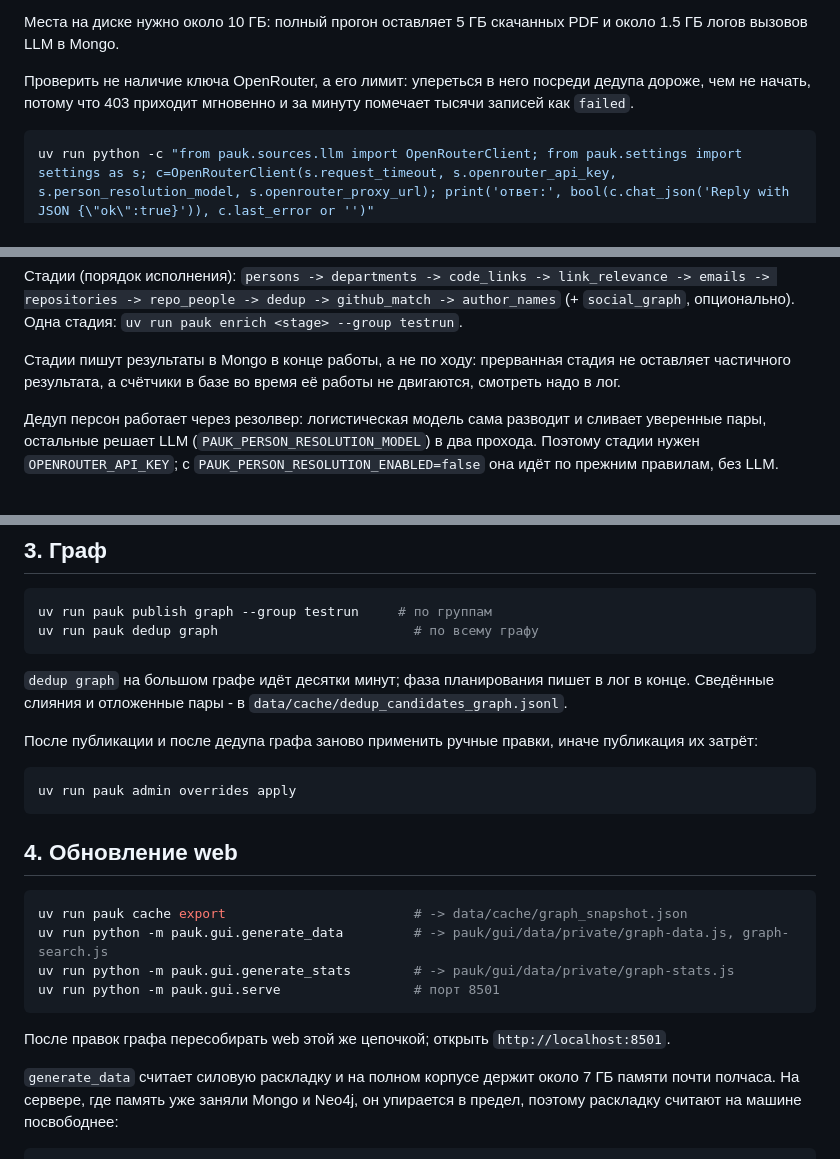
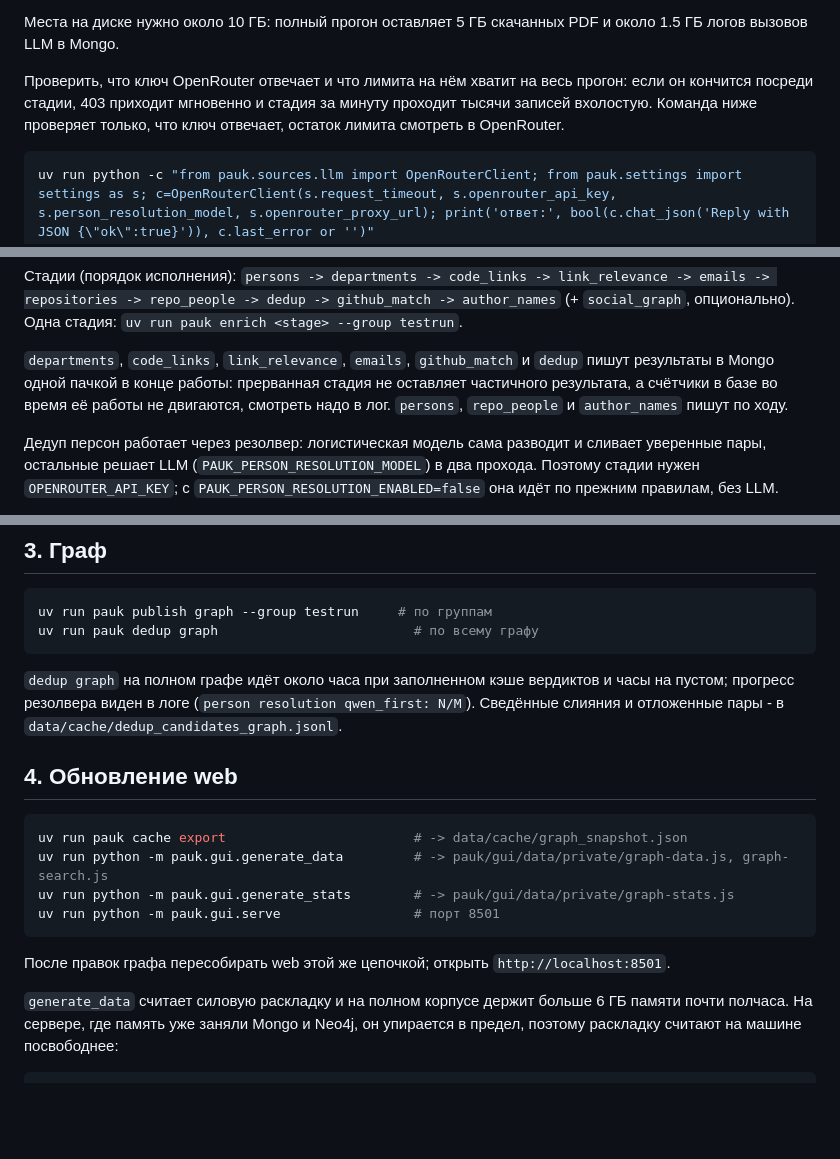
Before and after one commit to ITMO-NSS-team/PAUK, a Markdown page: docs/full-run.md, 3 parts joined by grey strips. Drawn GitHub-style; blank space fills up the shorter version.

Commit message:
docs: correct the overrides, stage-write and dedup-timing notes

````diff
--- a/docs/full-run.md
+++ b/docs/full-run.md
@@ -32,9 +32,10 @@ Mongo и Neo4j (на Linux - `free -g`). Наличие ключей прове
 Места на диске нужно около 10 ГБ: полный прогон оставляет 5 ГБ скачанных PDF и
 около 1.5 ГБ логов вызовов LLM в Mongo.
 
-Проверить не наличие ключа OpenRouter, а его лимит: упереться в него посреди
-дедупа дороже, чем не начать, потому что 403 приходит мгновенно и за минуту
-помечает тысячи записей как `failed`.
+Проверить, что ключ OpenRouter отвечает и что лимита на нём хватит на весь
+прогон: если он кончится посреди стадии, 403 приходит мгновенно и стадия за
+минуту проходит тысячи записей вхолостую. Команда ниже проверяет только, что
+ключ отвечает, остаток лимита смотреть в OpenRouter.
 
 ```bash
 uv run python -c "from pauk.sources.llm import OpenRouterClient; from pauk.settings import settings as s; c=OpenRouterClient(s.request_timeout, s.openrouter_api_key, s.person_resolution_model, s.openrouter_proxy_url); print('ответ:', bool(c.chat_json('Reply with JSON {\"ok\":true}')), c.last_error or '')"
@@ -116,9 +117,11 @@ uv run pauk enrich --group testrun
 Стадии (порядок исполнения):
 `persons -> departments -> code_links -> link_relevance -> emails -> repositories -> repo_people -> dedup -> github_match -> author_names` (+ `social_graph`, опционально). Одна стадия: `uv run pauk enrich <stage> --group testrun`.
 
-Стадии пишут результаты в Mongo в конце работы, а не по ходу: прерванная стадия
-не оставляет частичного результата, а счётчики в базе во время её работы не
-двигаются, смотреть надо в лог.
+`departments`, `code_links`, `link_relevance`, `emails`, `github_match` и `dedup`
+пишут результаты в Mongo одной пачкой в конце работы: прерванная стадия не
+оставляет частичного результата, а счётчики в базе во время её работы не
+двигаются, смотреть надо в лог. `persons`, `repo_people` и `author_names` пишут
+по ходу.
 
 Дедуп персон работает через резолвер: логистическая модель сама разводит и
 сливает уверенные пары, остальные решает LLM (`PAUK_PERSON_RESOLUTION_MODEL`) в
@@ -139,14 +142,7 @@ uv run pauk publish graph --group testrun     # по группам
 uv run pauk dedup graph                         # по всему графу
 ```
 
-`dedup graph` на большом графе идёт десятки минут; фаза планирования пишет в лог в конце. Сведённые слияния и отложенные пары - в `data/cache/dedup_candidates_graph.jsonl`.
-
-После публикации и после дедупа графа заново применить ручные правки, иначе
-публикация их затрёт:
-
-```bash
-uv run pauk admin overrides apply
-```
+`dedup graph` на полном графе идёт около часа при заполненном кэше вердиктов и часы на пустом; прогресс резолвера виден в логе (`person resolution qwen_first: N/M`). Сведённые слияния и отложенные пары - в `data/cache/dedup_candidates_graph.jsonl`.
 
 ## 4. Обновление web
 
@@ -159,7 +155,7 @@ uv run python -m pauk.gui.serve                 # порт 8501
 
 После правок графа пересобирать web этой же цепочкой; открыть `http://localhost:8501`.
 
-`generate_data` считает силовую раскладку и на полном корпусе держит около 7 ГБ
+`generate_data` считает силовую раскладку и на полном корпусе держит больше 6 ГБ
 памяти почти полчаса. На сервере, где память уже заняли Mongo и Neo4j, он
 упирается в предел, поэтому раскладку считают на машине посвободнее:
 
````
